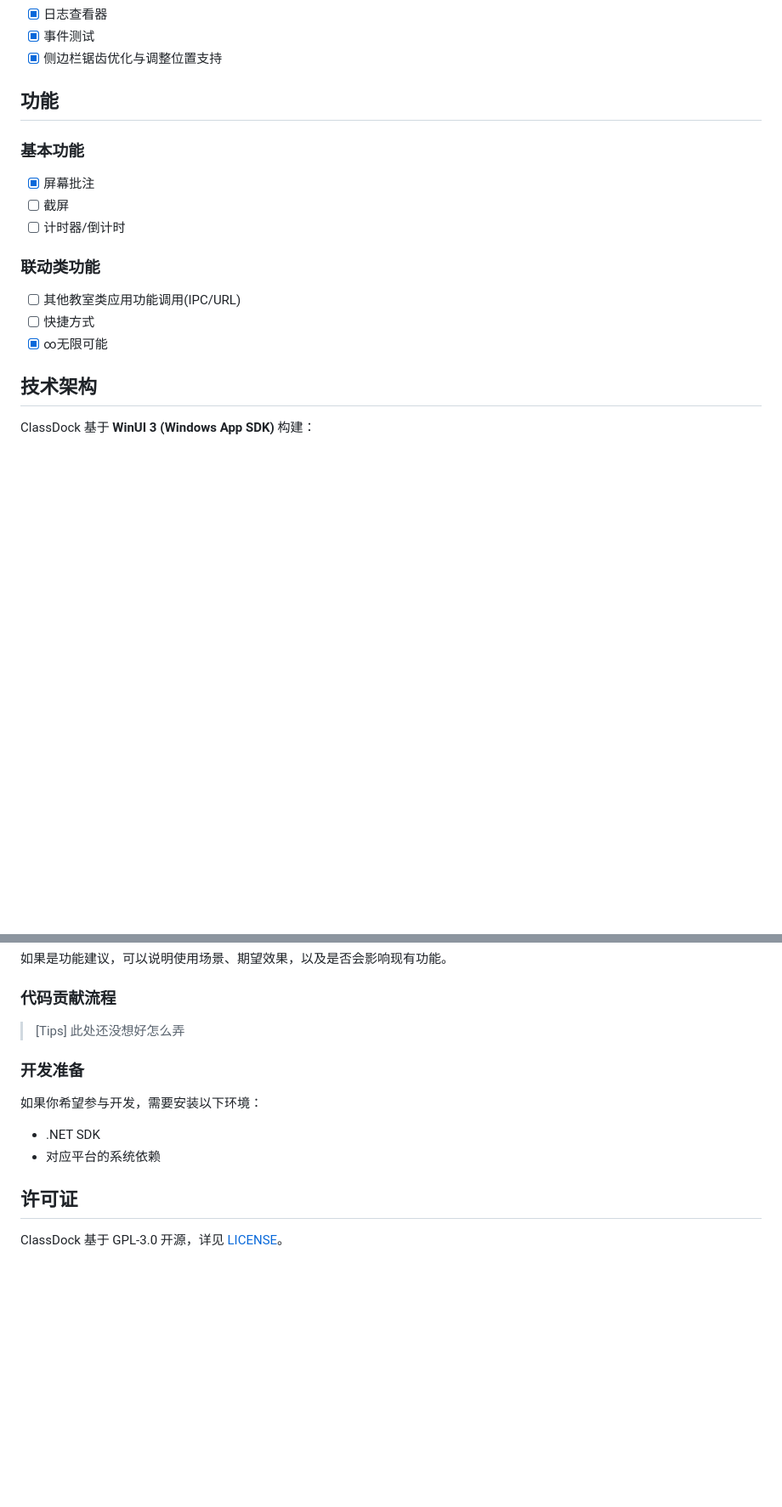
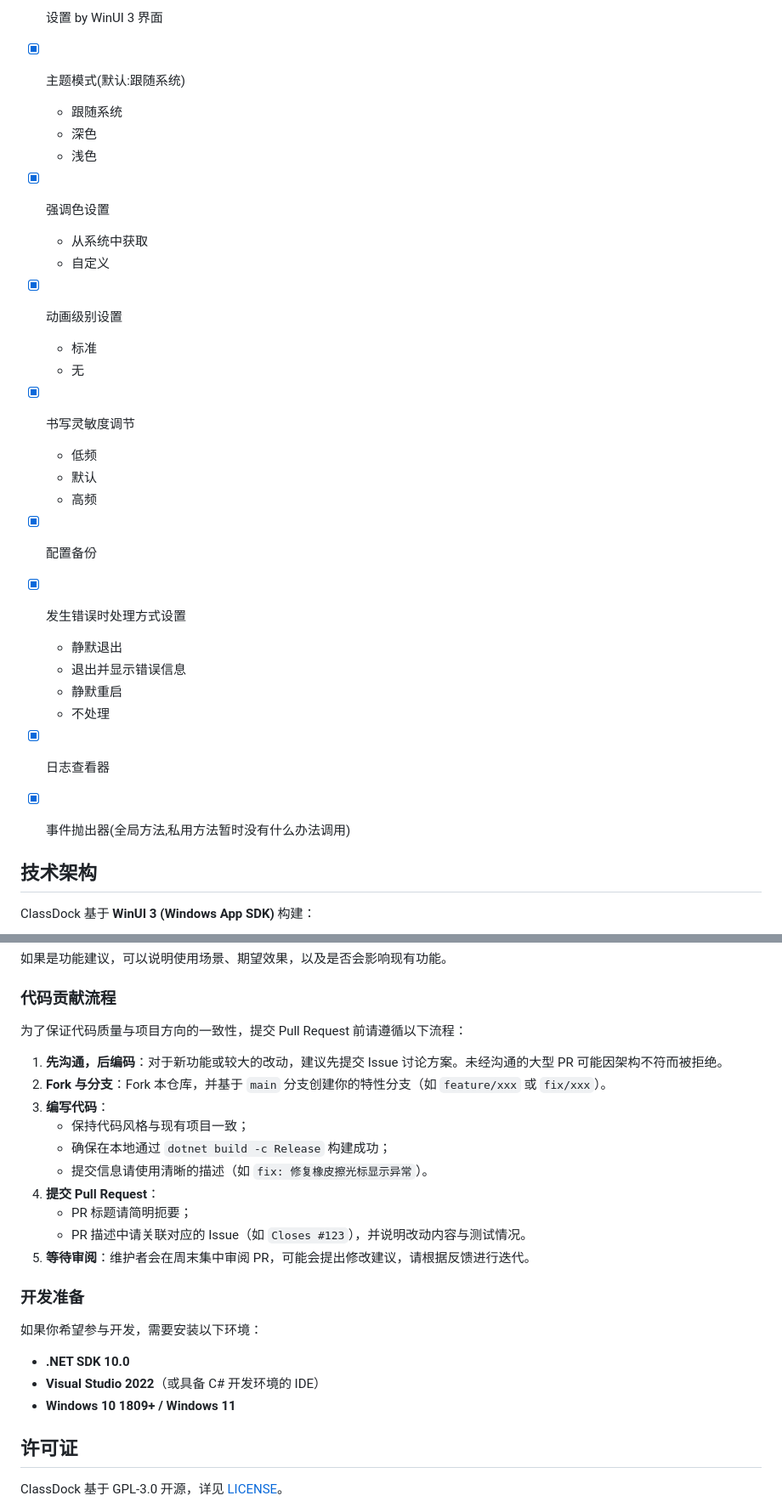
Before and after one commit to XingmoStudio/ClassDock, a Markdown page: README.md, 2 parts joined by grey strips. Shown at 85% size. GitHub-like rendering; blank space fills up the shorter version.

```diff
--- a/README.md
+++ b/README.md
@@ -14,20 +40,34 @@ ClassDock 是一个面向教学场景的桌面侧边栏工具集，致力于将
+- [x] 设置 by WinUI 3 界面
+
+- [x] 主题模式(默认:跟随系统)
+  - 跟随系统
+  - 深色
+  - 浅色
+
+- [x] 强调色设置
+   - 从系统中获取
+   - 自定义
+
+- [x] 动画级别设置
+  - 标准
+  - 无
+
+- [x] 书写灵敏度调节
+   - 低频
+   - 默认
+   - 高频
+
+- [x] 配置备份
+
+- [x] 发生错误时处理方式设置
+    - 静默退出
+    - 退出并显示错误信息
+    - 静默重启
+    - 不处理
+
 - [x] 日志查看器
-- [x] 事件测试
-- [x] 侧边栏锯齿优化与调整位置支持
 
-## 功能
-
-### 基本功能
-
-- [x] 屏幕批注
-- [ ] 截屏
-- [ ] 计时器/倒计时
-
-### 联动类功能
-
-- [ ] 其他教室类应用功能调用(IPC/URL)
-- [ ] 快捷方式
-- [x] ∞无限可能
+- [x] 事件抛出器(全局方法,私用方法暂时没有什么办法调用)
 
 ## 技术架构
 
@@ -136,14 +175,26 @@ ClassDock-{版本}-{变体}\
 
 ### 代码贡献流程
 
-> \[Tips] 此处还没想好怎么弄
+为了保证代码质量与项目方向的一致性，提交 Pull Request 前请遵循以下流程：
+
+1. **先沟通，后编码**：对于新功能或较大的改动，建议先提交 Issue 讨论方案。未经沟通的大型 PR 可能因架构不符而被拒绝。
+2. **Fork 与分支**：Fork 本仓库，并基于 `main` 分支创建你的特性分支（如 `feature/xxx` 或 `fix/xxx`）。
+3. **编写代码**：
+   - 保持代码风格与现有项目一致；
+   - 确保在本地通过 `dotnet build -c Release` 构建成功；
+   - 提交信息请使用清晰的描述（如 `fix: 修复橡皮擦光标显示异常`）。
+4. **提交 Pull Request**：
+   - PR 标题请简明扼要；
+   - PR 描述中请关联对应的 Issue（如 `Closes #123`），并说明改动内容与测试情况。
+5. **等待审阅**：维护者会在周末集中审阅 PR，可能会提出修改建议，请根据反馈进行迭代。
 
 ### 开发准备
 
 如果你希望参与开发，需要安装以下环境：
 
-- .NET SDK
-- 对应平台的系统依赖
+- **.NET SDK 10.0**
+- **Visual Studio 2022**（或具备 C# 开发环境的 IDE）
+- **Windows 10 1809+ / Windows 11**
 
 ## 许可证
 
```
Also changed, not shown: other parts of README.md (+52 -27 lines), Assets/Banner.png, 2 other files.
